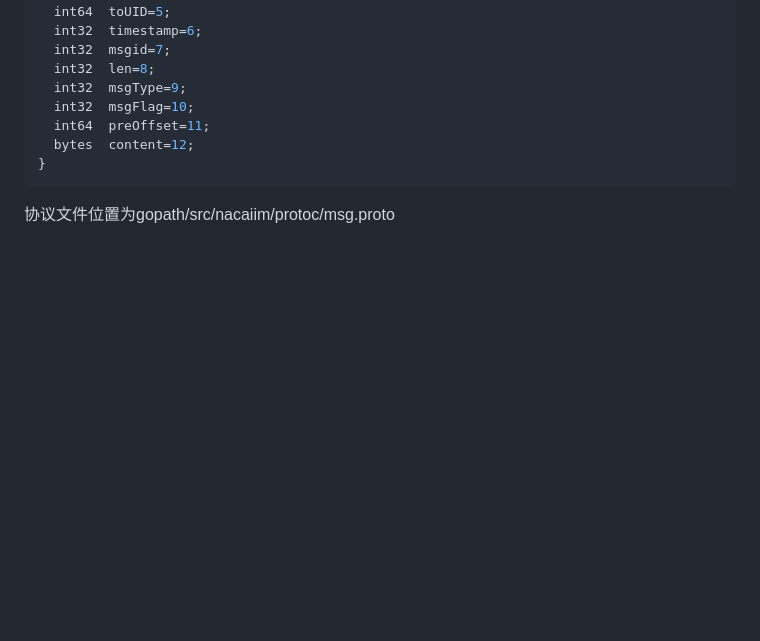
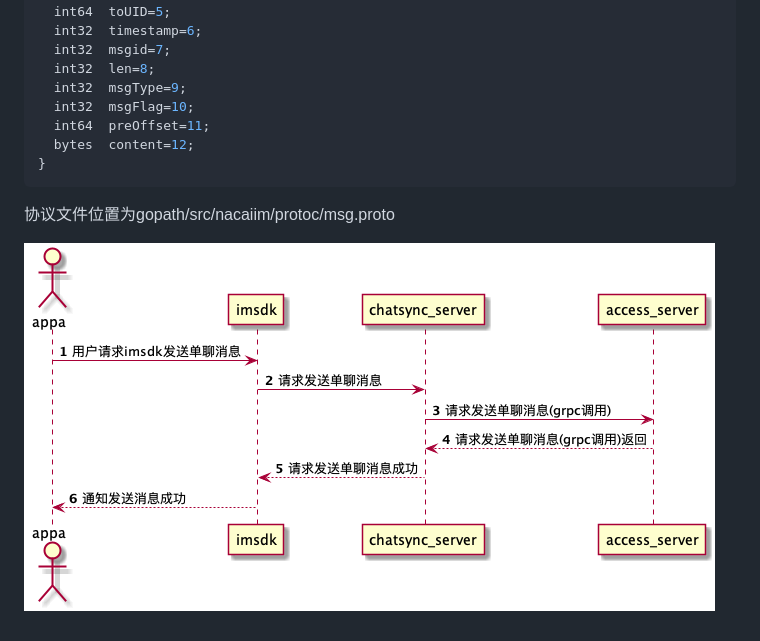
Before and after one commit to helloliuyiyang/nacaiimdoc, a Markdown page: 811-fa-song-dian-dui-dian-de-liao-tian-xiao-xi.md, the part around the change. GitHub-like rendering; pictures changed too: assets/chatmsgsync.png (added); blank space fills up the shorter version.

Commit message:
Updates 811-fa-song-dian-dui-dian-de-liao-tian-xiao-xi.md
Auto commit by GitBook Editor

````diff
--- a/811-fa-song-dian-dui-dian-de-liao-tian-xiao-xi.md
+++ b/811-fa-song-dian-dui-dian-de-liao-tian-xiao-xi.md
@@ -23,3 +23,5 @@ message ImClientSendMsg {
 ```
 
 协议文件位置为gopath/src/nacaiim/protoc/msg.proto
+
+![](/assets/chatmsgsync.png)
````
